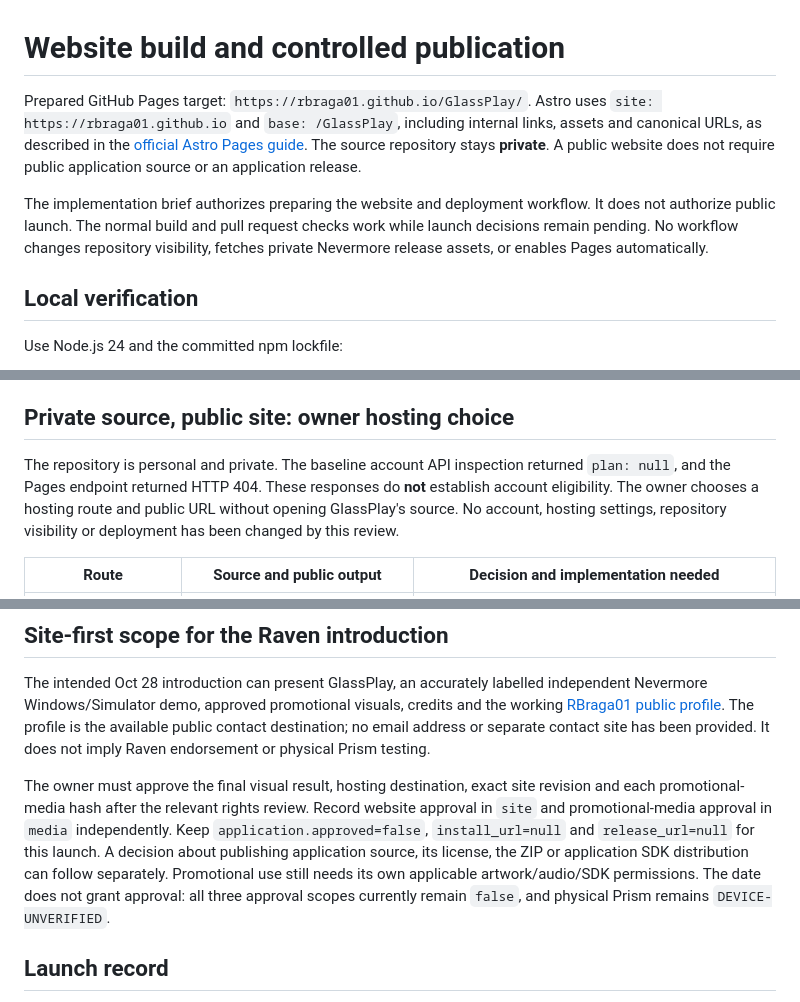
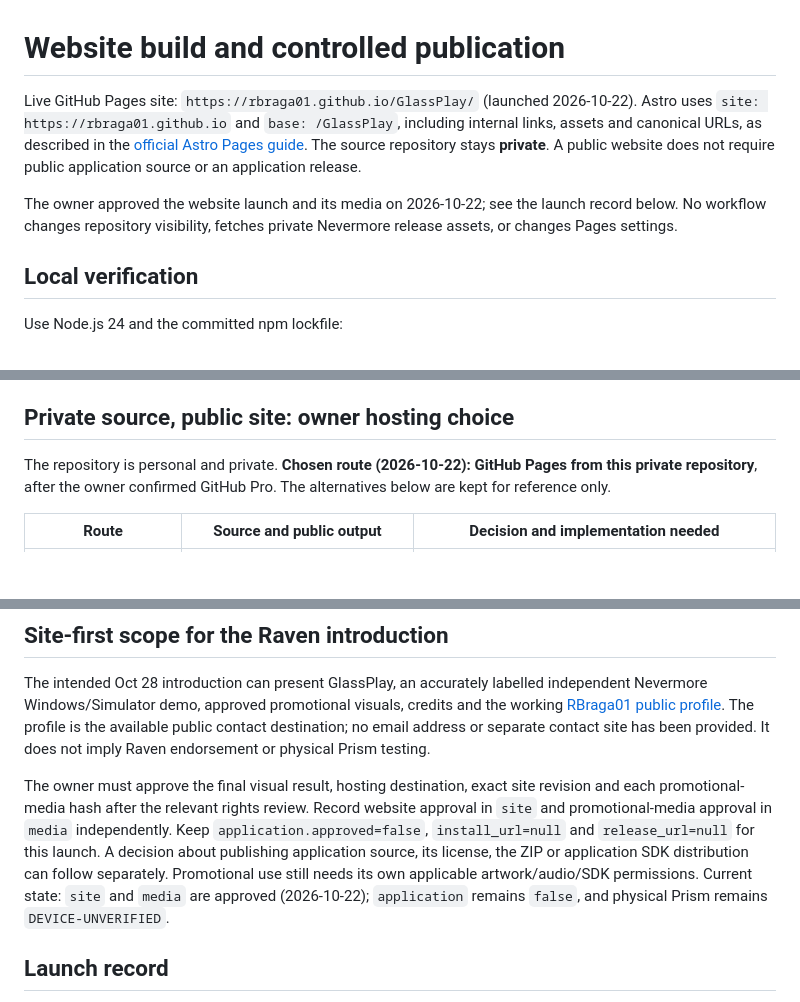
Before and after one commit to RBraga01/GlassPlay, a Markdown page: docs/DEPLOYMENT.md, 3 parts joined by grey strips. Rendered like a GitHub page; blank space fills up the shorter version.

```diff
--- a/docs/DEPLOYMENT.md
+++ b/docs/DEPLOYMENT.md
@@ -1,8 +1,8 @@
 # Website build and controlled publication
 
-Prepared GitHub Pages target: `https://rbraga01.github.io/GlassPlay/`. Astro uses `site: https://rbraga01.github.io` and `base: /GlassPlay`, including internal links, assets and canonical URLs, as described in the [official Astro Pages guide](https://docs.astro.build/en/guides/deploy/github/). The source repository stays **private**. A public website does not require public application source or an application release.
+Live GitHub Pages site: `https://rbraga01.github.io/GlassPlay/` (launched 2026-10-22). Astro uses `site: https://rbraga01.github.io` and `base: /GlassPlay`, including internal links, assets and canonical URLs, as described in the [official Astro Pages guide](https://docs.astro.build/en/guides/deploy/github/). The source repository stays **private**. A public website does not require public application source or an application release.
 
-The implementation brief authorizes preparing the website and deployment workflow. It does not authorize public launch. The normal build and pull request checks work while launch decisions remain pending. No workflow changes repository visibility, fetches private Nevermore release assets, or enables Pages automatically.
+The owner approved the website launch and its media on 2026-10-22; see the launch record below. No workflow changes repository visibility, fetches private Nevermore release assets, or changes Pages settings.
 
 ## Local verification
 
@@ -54,7 +54,7 @@ Integrity CI does not have private release ZIPs or the complete Nevermore reposi
 
 ## Private source, public site: owner hosting choice
 
-The repository is personal and private. The baseline account API inspection returned `plan: null`, and the Pages endpoint returned HTTP 404. These responses do **not** establish account eligibility. The owner chooses a hosting route and public URL without opening GlassPlay's source. No account, hosting settings, repository visibility or deployment has been changed by this review.
+The repository is personal and private. **Chosen route (2026-10-22): GitHub Pages from this private repository**, after the owner confirmed GitHub Pro. The alternatives below are kept for reference only.
 
 | Route | Source and public output | Decision and implementation needed |
 | --- | --- | --- |
@@ -78,7 +78,7 @@ For the public artifacts repository option, transfer only the checked `dist/` co
 
 The intended Oct 28 introduction can present GlassPlay, an accurately labelled independent Nevermore Windows/Simulator demo, approved promotional visuals, credits and the working [RBraga01 public profile](https://github.com/RBraga01). The profile is the available public contact destination; no email address or separate contact site has been provided. It does not imply Raven endorsement or physical Prism testing.
 
-The owner must approve the final visual result, hosting destination, exact site revision and each promotional-media hash after the relevant rights review. Record website approval in `site` and promotional-media approval in `media` independently. Keep `application.approved=false`, `install_url=null` and `release_url=null` for this launch. A decision about publishing application source, its license, the ZIP or application SDK distribution can follow separately. Promotional use still needs its own applicable artwork/audio/SDK permissions. The date does not grant approval: all three approval scopes currently remain `false`, and physical Prism remains `DEVICE-UNVERIFIED`.
+The owner must approve the final visual result, hosting destination, exact site revision and each promotional-media hash after the relevant rights review. Record website approval in `site` and promotional-media approval in `media` independently. Keep `application.approved=false`, `install_url=null` and `release_url=null` for this launch. A decision about publishing application source, its license, the ZIP or application SDK distribution can follow separately. Promotional use still needs its own applicable artwork/audio/SDK permissions. Current state: `site` and `media` are approved (2026-10-22); `application` remains `false`, and physical Prism remains `DEVICE-UNVERIFIED`.
 
 ## Launch record
 
```
Also changed, not shown: docs/release/READINESS.md (+33 -36 lines).
